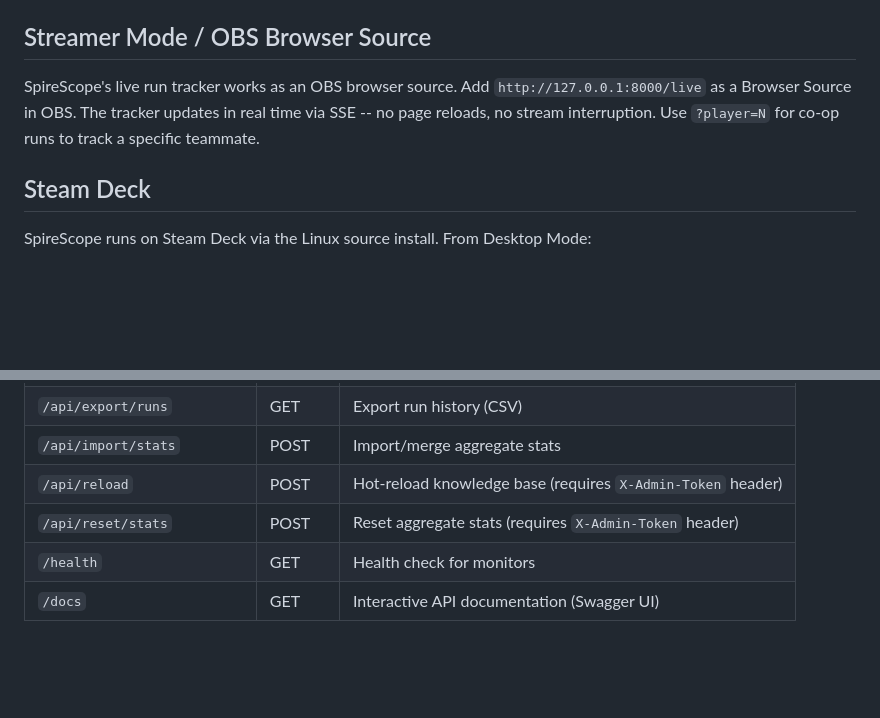
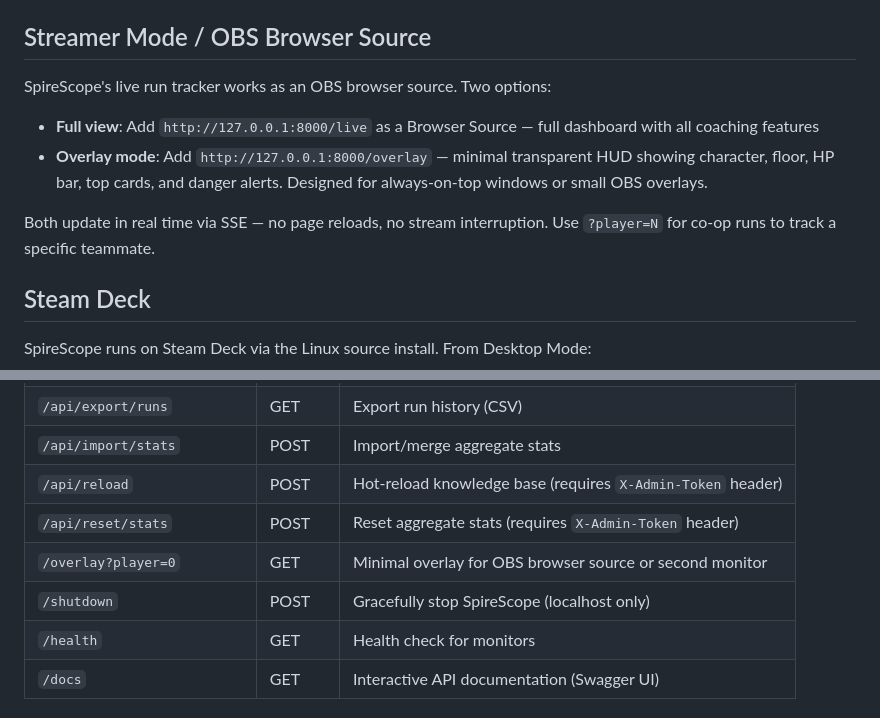
Before and after one commit to thequantumfalcon/spirescope, a Markdown page: README.md, 2 parts joined by grey strips. Rendered like a GitHub page; blank space fills up the shorter version.

Commit message:
Update README and CONTRIBUTING with overlay docs, current test counts

```diff
--- a/README.md
+++ b/README.md
@@ -122,7 +122,12 @@ SpireScope automatically checks both vanilla and modded save paths and uses whic
 
 ## Streamer Mode / OBS Browser Source
 
-SpireScope's live run tracker works as an OBS browser source. Add `http://127.0.0.1:8000/live` as a Browser Source in OBS. The tracker updates in real time via SSE -- no page reloads, no stream interruption. Use `?player=N` for co-op runs to track a specific teammate.
+SpireScope's live run tracker works as an OBS browser source. Two options:
+
+- **Full view**: Add `http://127.0.0.1:8000/live` as a Browser Source — full dashboard with all coaching features
+- **Overlay mode**: Add `http://127.0.0.1:8000/overlay` — minimal transparent HUD showing character, floor, HP bar, top cards, and danger alerts. Designed for always-on-top windows or small OBS overlays.
+
+Both update in real time via SSE — no page reloads, no stream interruption. Use `?player=N` for co-op runs to track a specific teammate.
 
 ## Steam Deck
 
@@ -194,6 +199,8 @@ SpireScope auto-detects both vanilla and modded paths and uses whichever has mor
 | `/api/import/stats` | POST | Import/merge aggregate stats |
 | `/api/reload` | POST | Hot-reload knowledge base (requires `X-Admin-Token` header) |
 | `/api/reset/stats` | POST | Reset aggregate stats (requires `X-Admin-Token` header) |
+| `/overlay?player=0` | GET | Minimal overlay for OBS browser source or second monitor |
+| `/shutdown` | POST | Gracefully stop SpireScope (localhost only) |
 | `/health` | GET | Health check for monitors |
 | `/docs` | GET | Interactive API documentation (Swagger UI) |
 
```
Also changed, not shown: other parts of README.md (+1 -1 lines), CONTRIBUTING.md (+2 -2 lines).
